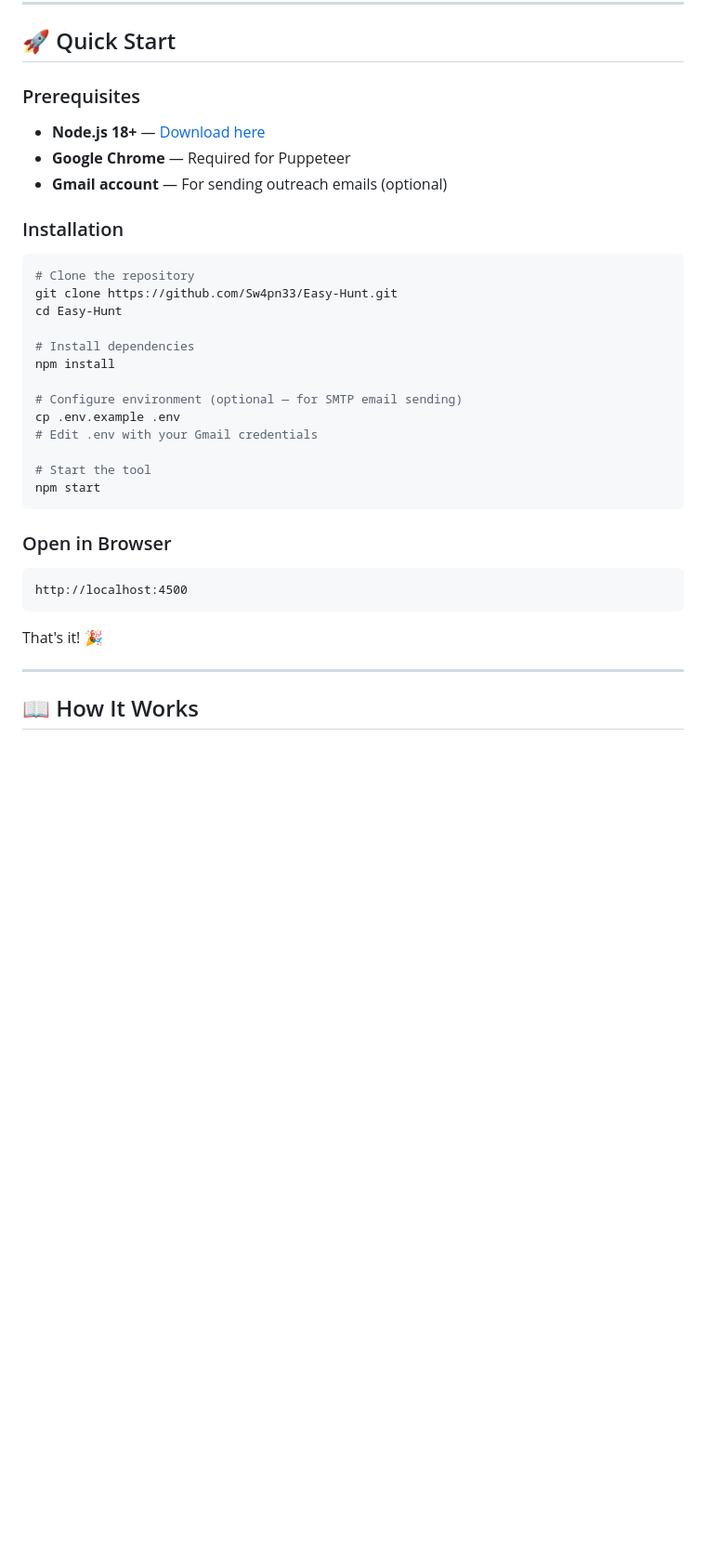
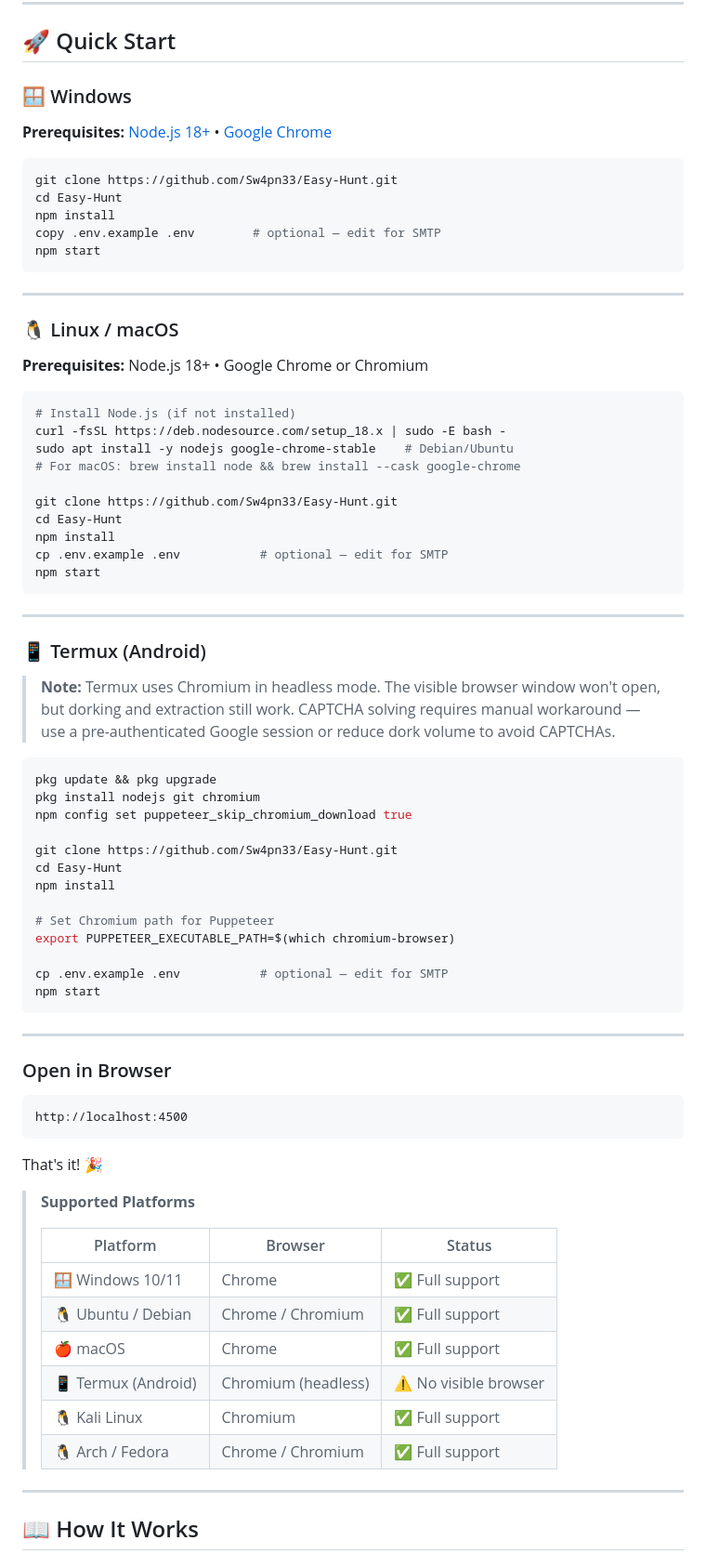
Before and after one commit to Sw4pn33/Easy-Hunt, a Markdown page: README.md, the part around the change. Shown at 93% size. Rendered like a GitHub page; blank space fills up the shorter version.

Commit message:
Add multi-platform installation guides (Windows, Linux, macOS, Termux)

````diff
--- a/README.md
+++ b/README.md
@@ -139,29 +139,60 @@ Use the Hall of Fame and Swag dork categories to find programs that acknowledge
 
 ## 🚀 Quick Start
 
-### Prerequisites
+### 🪟 Windows
 
-- **Node.js 18+** — [Download here](https://nodejs.org/)
-- **Google Chrome** — Required for Puppeteer
-- **Gmail account** — For sending outreach emails (optional)
+**Prerequisites:** [Node.js 18+](https://nodejs.org/) • [Google Chrome](https://www.google.com/chrome/)
 
-### Installation
+```powershell
+git clone https://github.com/Sw4pn33/Easy-Hunt.git
+cd Easy-Hunt
+npm install
+copy .env.example .env        # optional — edit for SMTP
+npm start
+```
+
+---
+
+### 🐧 Linux / macOS
+
+**Prerequisites:** Node.js 18+ • Google Chrome or Chromium
 
 ```bash
-# Clone the repository
+# Install Node.js (if not installed)
+curl -fsSL https://deb.nodesource.com/setup_18.x | sudo -E bash -
+sudo apt install -y nodejs google-chrome-stable    # Debian/Ubuntu
+# For macOS: brew install node && brew install --cask google-chrome
+
 git clone https://github.com/Sw4pn33/Easy-Hunt.git
 cd Easy-Hunt
+npm install
+cp .env.example .env           # optional — edit for SMTP
+npm start
+```
 
-# Install dependencies
+---
+
+### 📱 Termux (Android)
+
+> **Note:** Termux uses Chromium in headless mode. The visible browser window won't open, but dorking and extraction still work. CAPTCHA solving requires manual workaround — use a pre-authenticated Google session or reduce dork volume to avoid CAPTCHAs.
+
+```bash
+pkg update && pkg upgrade
+pkg install nodejs git chromium
+npm config set puppeteer_skip_chromium_download true
+
+git clone https://github.com/Sw4pn33/Easy-Hunt.git
+cd Easy-Hunt
 npm install
 
-# Configure environment (optional — for SMTP email sending)
-cp .env.example .env
-# Edit .env with your Gmail credentials
+# Set Chromium path for Puppeteer
+export PUPPETEER_EXECUTABLE_PATH=$(which chromium-browser)
 
-# Start the tool
+cp .env.example .env           # optional — edit for SMTP
 npm start
 ```
+
+---
 
 ### Open in Browser
 
@@ -170,6 +201,17 @@ http://localhost:4500
 ```
 
 That's it! 🎉
+
+> **Supported Platforms**
+>
+> | Platform | Browser | Status |
+> |----------|---------|--------|
+> | 🪟 Windows 10/11 | Chrome | ✅ Full support |
+> | 🐧 Ubuntu / Debian | Chrome / Chromium | ✅ Full support |
+> | 🍎 macOS | Chrome | ✅ Full support |
+> | 📱 Termux (Android) | Chromium (headless) | ⚠️ No visible browser |
+> | 🐧 Kali Linux | Chromium | ✅ Full support |
+> | 🐧 Arch / Fedora | Chrome / Chromium | ✅ Full support |
 
 ---
 
````
